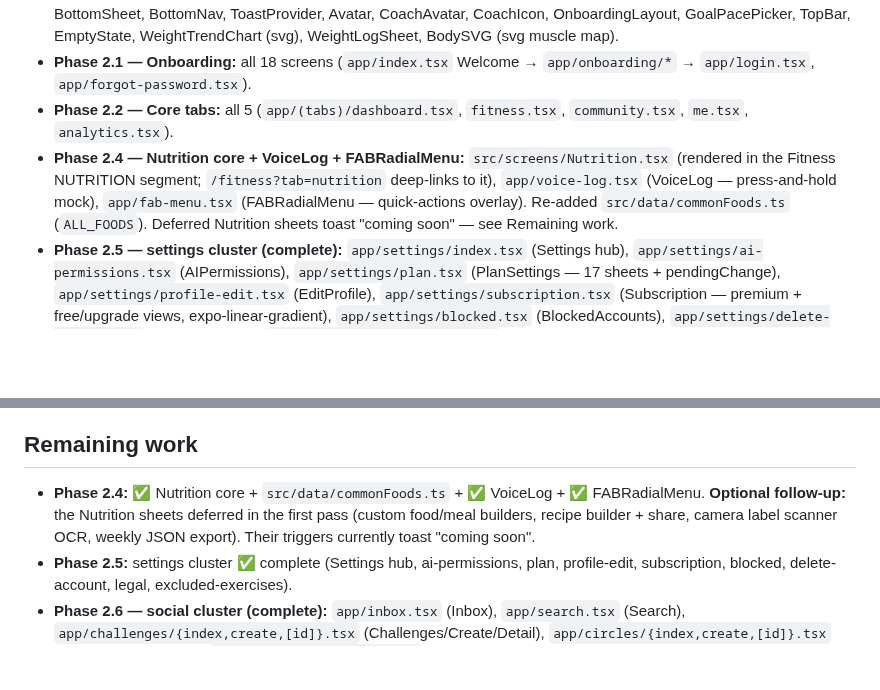
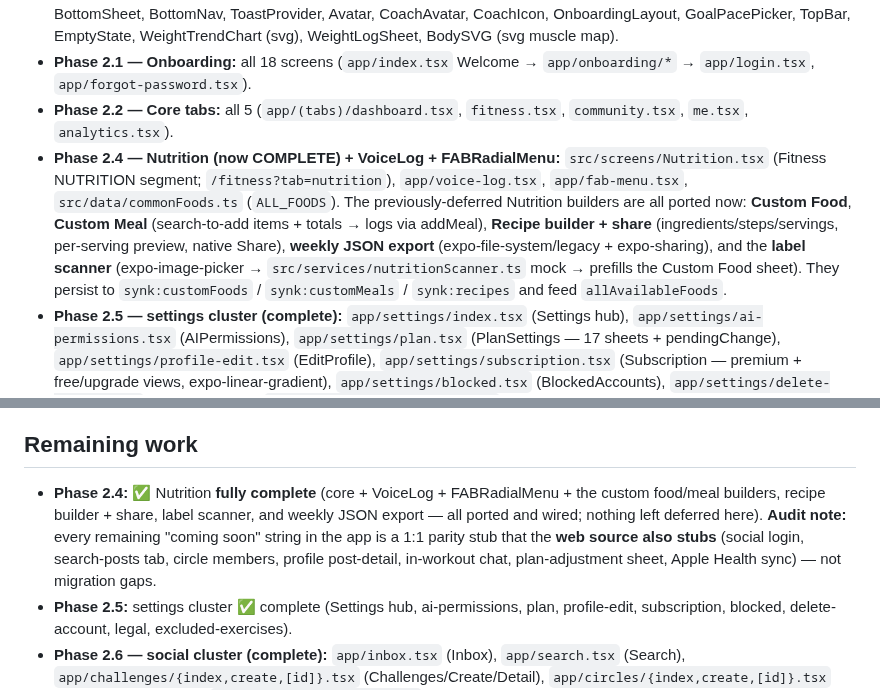
Before and after one commit to abdullahosmann/synk-mobile, a Markdown page: RESUME.md, 2 parts joined by grey strips. Drawn GitHub-style; blank space fills up the shorter version.

Commit message:
docs(resume): Nutrition builders/export/scanner complete; coming-soon items are web parity stubs
Co-Authored-By: Claude Opus 4.8 <noreply@anthropic.com>

```diff
--- a/RESUME.md
+++ b/RESUME.md
@@ -17,7 +17,7 @@ Branch `dev`. **Phases 2.3, 2.4, 2.5 (settings), 2.6 (social), 2.7 (CoachChat),
 - **Shared components (~32):** Btn, Card, Typography, Input, Screen, AppleBackdrop, Toggle, ContinueButton, BottomSheet, BottomNav, ToastProvider, Avatar, CoachAvatar, CoachIcon, OnboardingLayout, GoalPacePicker, TopBar, EmptyState, WeightTrendChart (svg), WeightLogSheet, BodySVG (svg muscle map).
 - **Phase 2.1 — Onboarding:** all 18 screens (`app/index.tsx` Welcome → `app/onboarding/*` → `app/login.tsx`, `app/forgot-password.tsx`).
 - **Phase 2.2 — Core tabs:** all 5 (`app/(tabs)/dashboard.tsx`, `fitness.tsx`, `community.tsx`, `me.tsx`, `analytics.tsx`).
-- **Phase 2.4 — Nutrition core + VoiceLog + FABRadialMenu:** `src/screens/Nutrition.tsx` (rendered in the Fitness NUTRITION segment; `/fitness?tab=nutrition` deep-links to it), `app/voice-log.tsx` (VoiceLog — press-and-hold mock), `app/fab-menu.tsx` (FABRadialMenu — quick-actions overlay). Re-added `src/data/commonFoods.ts` (`ALL_FOODS`). Deferred Nutrition sheets toast "coming soon" — see Remaining work.
+- **Phase 2.4 — Nutrition (now COMPLETE) + VoiceLog + FABRadialMenu:** `src/screens/Nutrition.tsx` (Fitness NUTRITION segment; `/fitness?tab=nutrition`), `app/voice-log.tsx`, `app/fab-menu.tsx`, `src/data/commonFoods.ts` (`ALL_FOODS`). The previously-deferred Nutrition builders are all ported now: **Custom Food**, **Custom Meal** (search-to-add items + totals → logs via addMeal), **Recipe builder + share** (ingredients/steps/servings, per-serving preview, native Share), **weekly JSON export** (expo-file-system/legacy + expo-sharing), and the **label scanner** (expo-image-picker → `src/services/nutritionScanner.ts` mock → prefills the Custom Food sheet). They persist to `synk:customFoods` / `synk:customMeals` / `synk:recipes` and feed `allAvailableFoods`.
 - **Phase 2.5 — settings cluster (complete):** `app/settings/index.tsx` (Settings hub), `app/settings/ai-permissions.tsx` (AIPermissions), `app/settings/plan.tsx` (PlanSettings — 17 sheets + pendingChange), `app/settings/profile-edit.tsx` (EditProfile), `app/settings/subscription.tsx` (Subscription — premium + free/upgrade views, expo-linear-gradient), `app/settings/blocked.tsx` (BlockedAccounts), `app/settings/delete-account.tsx` (DeleteAccount), `app/settings/legal/[type].tsx` (LegalScreen — terms + privacy via param), `app/plan-settings/excluded-exercises.tsx` (ExcludedExercises — linked from PlanSettings). `app/settings/_layout.tsx` + `app/plan-settings/_layout.tsx` are slide stacks for the clusters. Note: social brand glyphs are absent in lucide-react-native v1 — substituted Camera/Users/Play.
 - **Phase 2.3 — Workout flow (complete):** `src/screens/WorkoutTab.tsx` (in Fitness WORKOUT segment), `app/workout/preview.tsx` (PreSession), `app/workout/complete.tsx` (WorkoutComplete), `app/workout/active.tsx` (ActiveWorkout — live set-logging), `app/exercise/[exerciseId].tsx` (ExerciseProgression — per-exercise chart/history), `app/workout/custom-builder.tsx` (CustomSessionBuilder — custom-workout form), `app/workout/exercise/[id].tsx` (PreSessionExerciseDetail). Shared: `src/components/PlateBar.tsx` (svg barbell + `getPlateColor`).
 - **RoutineBuilder (complete):** `app/workout/builder.tsx` (create/edit a custom routine; `?id=` → edit mode). motion `Reorder` → gesture-handler Pan on the grip + reanimated absolute layout (measured row height, commit order onEnd); the `AnimatePresence` library sheet → reanimated `progress` shared value inside a transparent `<Modal>`. Data model: the builder keeps full `Exercise` objects (with images) while editing, then maps down to `CustomRoutineExercise` and saves a `CustomRoutine` to `user.customWorkouts` (web saved a `Workout`); edit-mode prefill re-hydrates images from `EXERCISE_LIBRARY` by name.
@@ -30,7 +30,7 @@ Branch `dev`. **Phases 2.3, 2.4, 2.5 (settings), 2.6 (social), 2.7 (CoachChat),
   - `app/profile/adaptation-history.tsx` (AdaptationHistory — pending + archived list, filter tabs, relative dates; uses `eventText` since the type has no `subtitle`).
 
 ## Remaining work
-- **Phase 2.4:** ✅ Nutrition core + `src/data/commonFoods.ts` + ✅ VoiceLog + ✅ FABRadialMenu. **Optional follow-up:** the Nutrition sheets deferred in the first pass (custom food/meal builders, recipe builder + share, camera label scanner OCR, weekly JSON export). Their triggers currently toast "coming soon".
+- **Phase 2.4:** ✅ Nutrition **fully complete** (core + VoiceLog + FABRadialMenu + the custom food/meal builders, recipe builder + share, label scanner, and weekly JSON export — all ported and wired; nothing left deferred here). **Audit note:** every remaining "coming soon" string in the app is a 1:1 parity stub that the **web source also stubs** (social login, search-posts tab, circle members, profile post-detail, in-workout chat, plan-adjustment sheet, Apple Health sync) — not migration gaps.
 - **Phase 2.5:** settings cluster ✅ complete (Settings hub, ai-permissions, plan, profile-edit, subscription, blocked, delete-account, legal, excluded-exercises).
 - **Phase 2.6 — social cluster (complete):** `app/inbox.tsx` (Inbox), `app/search.tsx` (Search), `app/challenges/{index,create,[id]}.tsx` (Challenges/Create/Detail), `app/circles/{index,create,[id]}.tsx` (Circles/Create/Detail), `app/profile/[username].tsx` (UserProfile). New shared sheets: `src/components/ReportSheet.tsx`, `BlockConfirmSheet.tsx`. Each cluster has a slide-stack `_layout.tsx`.
 - **Phase 2.7 — CoachChat (complete):** `app/coach.tsx`. Subscription gate uses `subscriptionTier !== "free"` (mobile has no `subscriptionStatus`).
```
